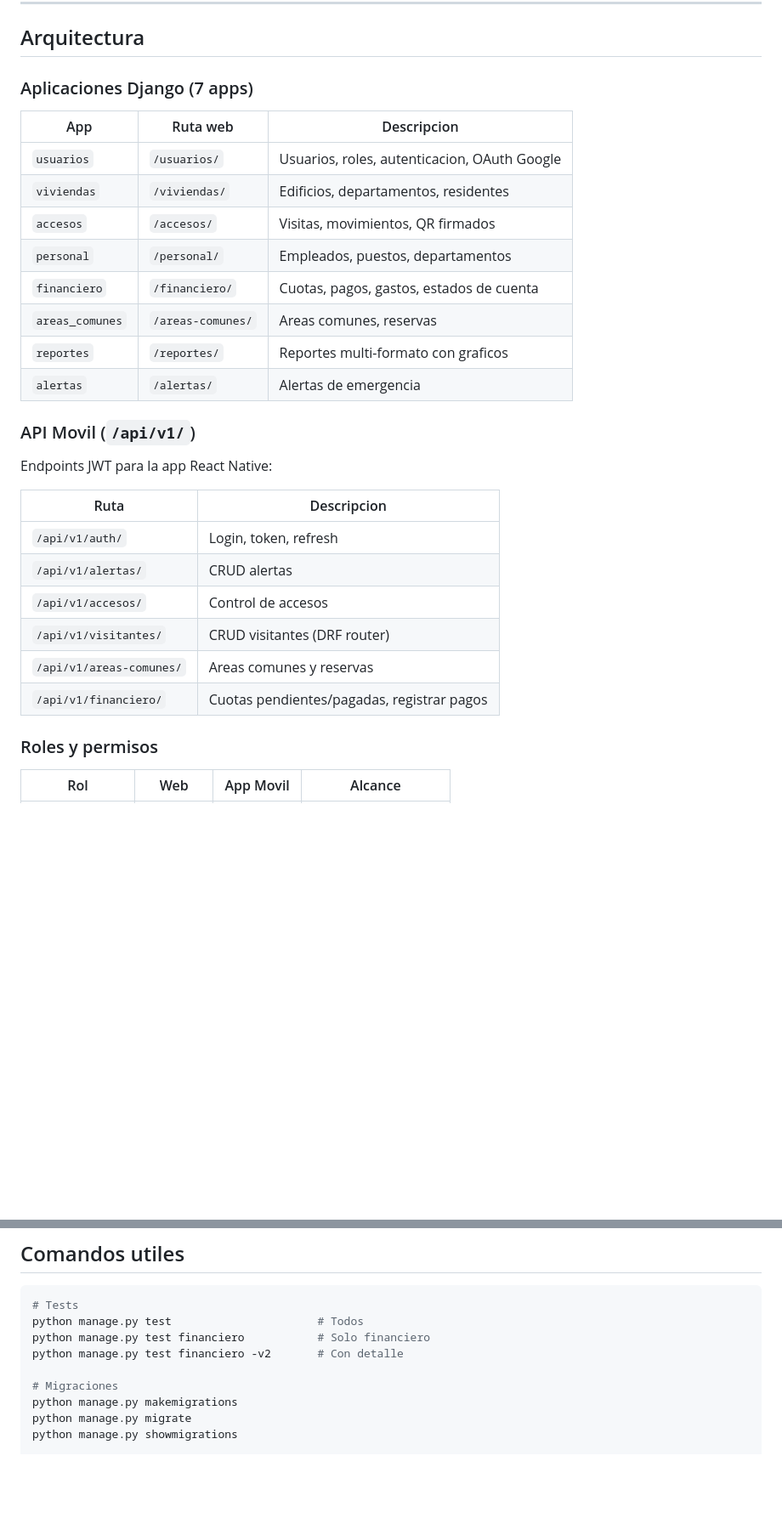
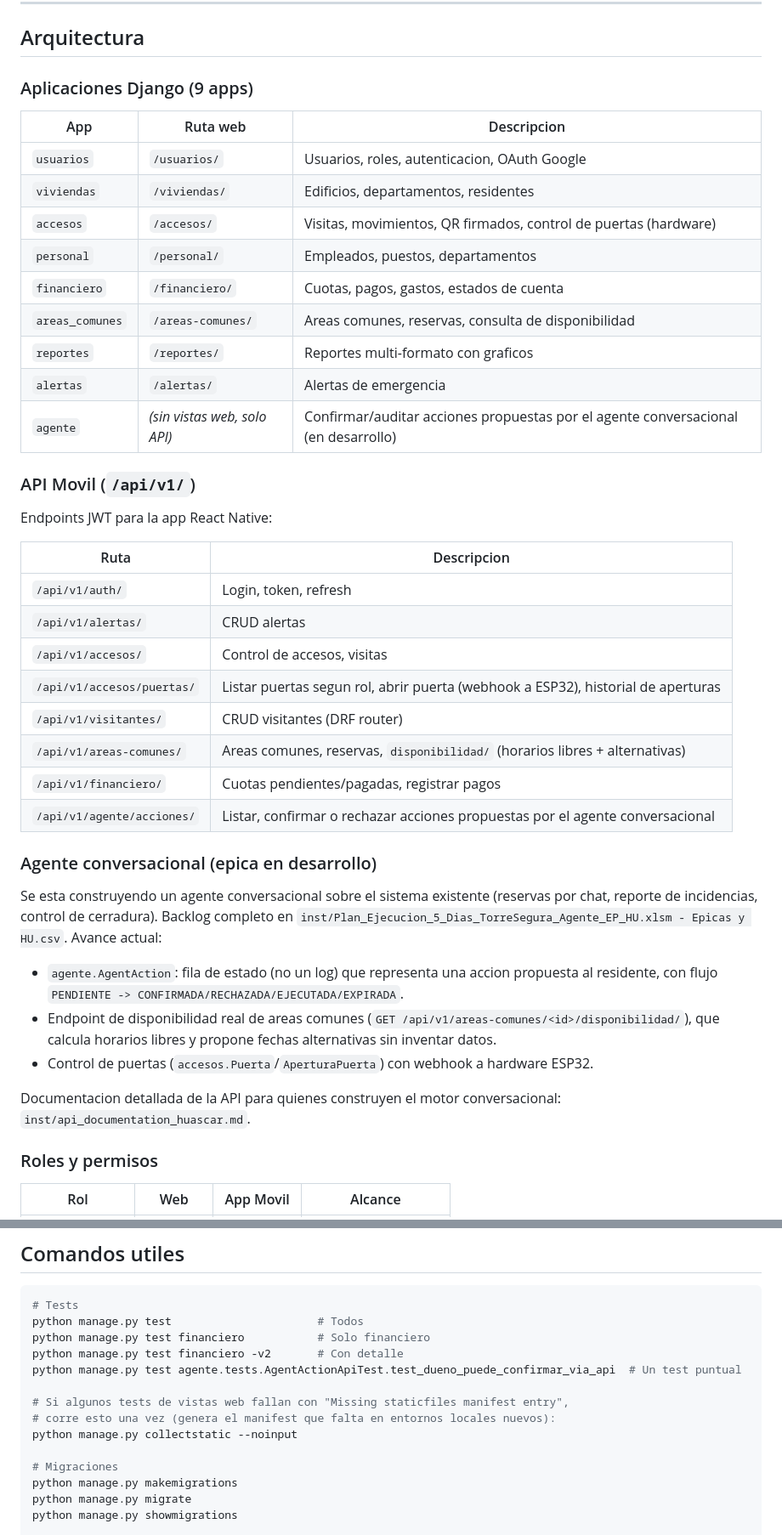
Before and after one commit to PabloPachecoB/torreseguraweb, a Markdown page: README.md, 2 parts joined by grey strips. Shown at 85% size. Rendered like a GitHub page; blank space fills up the shorter version.

Commit message:
api_doc y readme actualizado

```diff
--- a/README.md
+++ b/README.md
@@ -114,18 +114,19 @@ Panel admin Django: http://localhost:8000/admin/ (usuario `admin`)
 
 ## Arquitectura
 
-### Aplicaciones Django (7 apps)
+### Aplicaciones Django (9 apps)
 
 | App | Ruta web | Descripcion |
 |---|---|---|
 | `usuarios` | `/usuarios/` | Usuarios, roles, autenticacion, OAuth Google |
 | `viviendas` | `/viviendas/` | Edificios, departamentos, residentes |
-| `accesos` | `/accesos/` | Visitas, movimientos, QR firmados |
+| `accesos` | `/accesos/` | Visitas, movimientos, QR firmados, control de puertas (hardware) |
 | `personal` | `/personal/` | Empleados, puestos, departamentos |
 | `financiero` | `/financiero/` | Cuotas, pagos, gastos, estados de cuenta |
-| `areas_comunes` | `/areas-comunes/` | Areas comunes, reservas |
+| `areas_comunes` | `/areas-comunes/` | Areas comunes, reservas, consulta de disponibilidad |
 | `reportes` | `/reportes/` | Reportes multi-formato con graficos |
 | `alertas` | `/alertas/` | Alertas de emergencia |
+| `agente` | *(sin vistas web, solo API)* | Confirmar/auditar acciones propuestas por el agente conversacional (en desarrollo) |
 
 ### API Movil (`/api/v1/`)
 
@@ -135,10 +136,28 @@ Endpoints JWT para la app React Native:
 |---|---|
 | `/api/v1/auth/` | Login, token, refresh |
 | `/api/v1/alertas/` | CRUD alertas |
-| `/api/v1/accesos/` | Control de accesos |
+| `/api/v1/accesos/` | Control de accesos, visitas |
+| `/api/v1/accesos/puertas/` | Listar puertas segun rol, abrir puerta (webhook a ESP32), historial de aperturas |
 | `/api/v1/visitantes/` | CRUD visitantes (DRF router) |
-| `/api/v1/areas-comunes/` | Areas comunes y reservas |
+| `/api/v1/areas-comunes/` | Areas comunes, reservas, `disponibilidad/` (horarios libres + alternativas) |
 | `/api/v1/financiero/` | Cuotas pendientes/pagadas, registrar pagos |
+| `/api/v1/agente/acciones/` | Listar, confirmar o rechazar acciones propuestas por el agente conversacional |
+
+### Agente conversacional (epica en desarrollo)
+
+Se esta construyendo un agente conversacional sobre el sistema existente (reservas
+por chat, reporte de incidencias, control de cerradura). Backlog completo en
+`inst/Plan_Ejecucion_5_Dias_TorreSegura_Agente_EP_HU.xlsm - Epicas y HU.csv`.
+Avance actual:
+
+- `agente.AgentAction`: fila de estado (no un log) que representa una accion
+  propuesta al residente, con flujo `PENDIENTE -> CONFIRMADA/RECHAZADA/EJECUTADA/EXPIRADA`.
+- Endpoint de disponibilidad real de areas comunes (`GET /api/v1/areas-comunes/<id>/disponibilidad/`),
+  que calcula horarios libres y propone fechas alternativas sin inventar datos.
+- Control de puertas (`accesos.Puerta`/`AperturaPuerta`) con webhook a hardware ESP32.
+
+Documentacion detallada de la API para quienes construyen el motor conversacional:
+`inst/api_documentation_huascar.md`.
 
 ### Roles y permisos
 
@@ -191,6 +210,11 @@ El modulo mas completo del sistema. Ruta base: `/financiero/`
 python manage.py test                      # Todos
 python manage.py test financiero           # Solo financiero
 python manage.py test financiero -v2       # Con detalle
+python manage.py test agente.tests.AgentActionApiTest.test_dueno_puede_confirmar_via_api  # Un test puntual
+
+# Si algunos tests de vistas web fallan con "Missing staticfiles manifest entry",
+# corre esto una vez (genera el manifest que falta en entornos locales nuevos):
+python manage.py collectstatic --noinput
 
 # Migraciones
 python manage.py makemigrations
```
Also changed, not shown: other parts of README.md (+5 -2 lines), api_documentation.md (added, +231 -0 lines).
